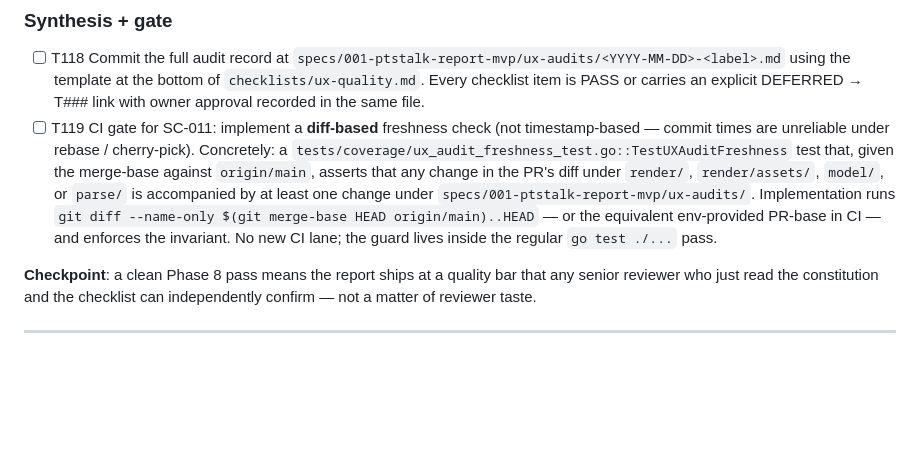
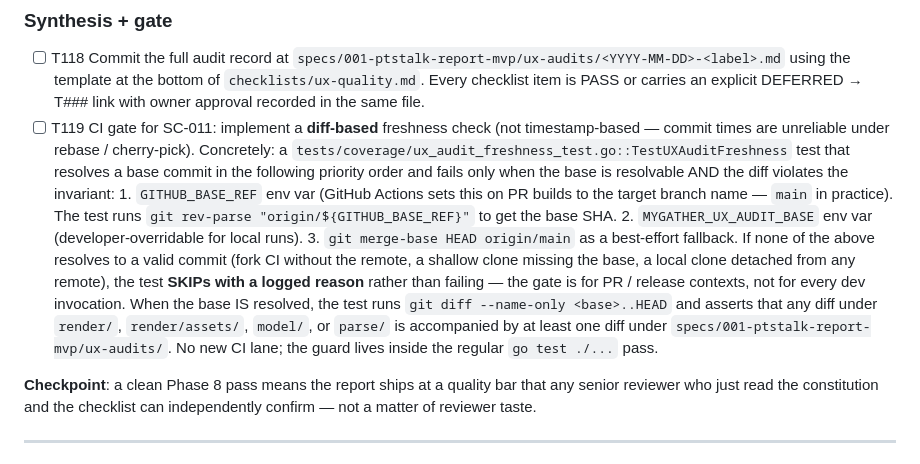
Before and after one commit to matias-sanchez/My-gather, a Markdown page: specs/001-ptstalk-report-mvp/tasks.md, the part around the change. GitHub-like rendering; blank space fills up the shorter version.

Commit message:
specs: address round-3 review findings on PR #2 (2 items)
Codex round-3 flagged two narrow but legitimate issues on top of the
round-2 fixes. Both are about keeping the Phase 8 audit gate
reproducible across environments and from rendered artifacts.

Codex (2)
---------
- tasks.md T119 base-ref fallback (P1): the diff-based freshness
  gate used to hard-code `git merge-base HEAD origin/main`, which
  fails on fork CI / shallow clones / local clones without that
  remote-tracking ref. Priority order now:
    1. GITHUB_BASE_REF env (GitHub Actions PR builds set this)
    2. MYGATHER_UX_AUDIT_BASE env (developer-overridable)
    3. git merge-base HEAD origin/main (best-effort)
  When none resolves, the test SKIPs with a logged reason — the
  gate is for PR / release contexts, not for every dev invocation.
- checklists/ux-quality.md G-1 / G-2: the checks pointed at
  `render/assets/app.css` (source file), breaking the Phase 8
  independent-test contract that says audits must be reproducible
  from the shipped report alone. Both rows now instruct the
  auditor to extract the single top-level `<style>` block from the
  rendered HTML and run the same grep against that extracted
  content. No repo-source dependency.

Verified
--------
- go test ./... green (no runtime code touched).
- All changes in English per CLAUDE.md.

```diff
--- a/specs/001-ptstalk-report-mvp/tasks.md
+++ b/specs/001-ptstalk-report-mvp/tasks.md
@@ -279,7 +279,12 @@ written.
 ### Synthesis + gate
 
 - [ ] T118 Commit the full audit record at `specs/001-ptstalk-report-mvp/ux-audits/<YYYY-MM-DD>-<label>.md` using the template at the bottom of `checklists/ux-quality.md`. Every checklist item is PASS or carries an explicit DEFERRED → T### link with owner approval recorded in the same file.
-- [ ] T119 CI gate for SC-011: implement a **diff-based** freshness check (not timestamp-based — commit times are unreliable under rebase / cherry-pick). Concretely: a `tests/coverage/ux_audit_freshness_test.go::TestUXAuditFreshness` test that, given the merge-base against `origin/main`, asserts that any change in the PR's diff under `render/`, `render/assets/`, `model/`, or `parse/` is accompanied by at least one change under `specs/001-ptstalk-report-mvp/ux-audits/`. Implementation runs `git diff --name-only $(git merge-base HEAD origin/main)..HEAD` — or the equivalent env-provided PR-base in CI — and enforces the invariant. No new CI lane; the guard lives inside the regular `go test ./...` pass.
+- [ ] T119 CI gate for SC-011: implement a **diff-based** freshness check (not timestamp-based — commit times are unreliable under rebase / cherry-pick). Concretely: a `tests/coverage/ux_audit_freshness_test.go::TestUXAuditFreshness` test that resolves a base commit in the following priority order and fails only when the base is resolvable AND the diff violates the invariant:
+      1. `GITHUB_BASE_REF` env var (GitHub Actions sets this on PR builds to the target branch name — `main` in practice). The test runs `git rev-parse "origin/${GITHUB_BASE_REF}"` to get the base SHA.
+      2. `MYGATHER_UX_AUDIT_BASE` env var (developer-overridable for local runs).
+      3. `git merge-base HEAD origin/main` as a best-effort fallback.
+      If none of the above resolves to a valid commit (fork CI without the remote, a shallow clone missing the base, a local clone detached from any remote), the test **SKIPs with a logged reason** rather than failing — the gate is for PR / release contexts, not for every dev invocation.
+      When the base IS resolved, the test runs `git diff --name-only <base>..HEAD` and asserts that any diff under `render/`, `render/assets/`, `model/`, or `parse/` is accompanied by at least one diff under `specs/001-ptstalk-report-mvp/ux-audits/`. No new CI lane; the guard lives inside the regular `go test ./...` pass.
 
 **Checkpoint**: a clean Phase 8 pass means the report ships at a quality bar that any senior reviewer who just read the constitution and the checklist can independently confirm — not a matter of reviewer taste.
 
```
Also changed, not shown: 1 other file.
